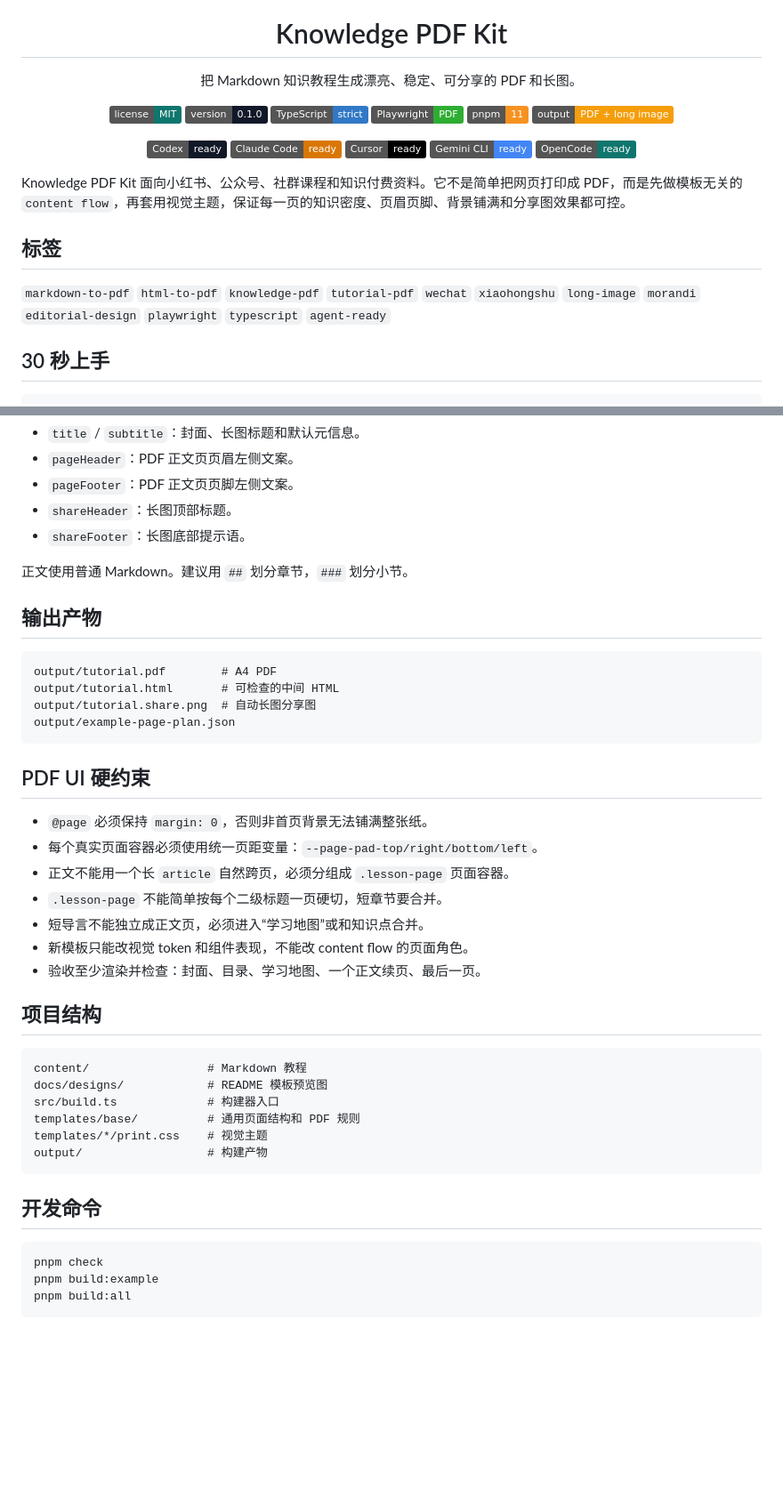
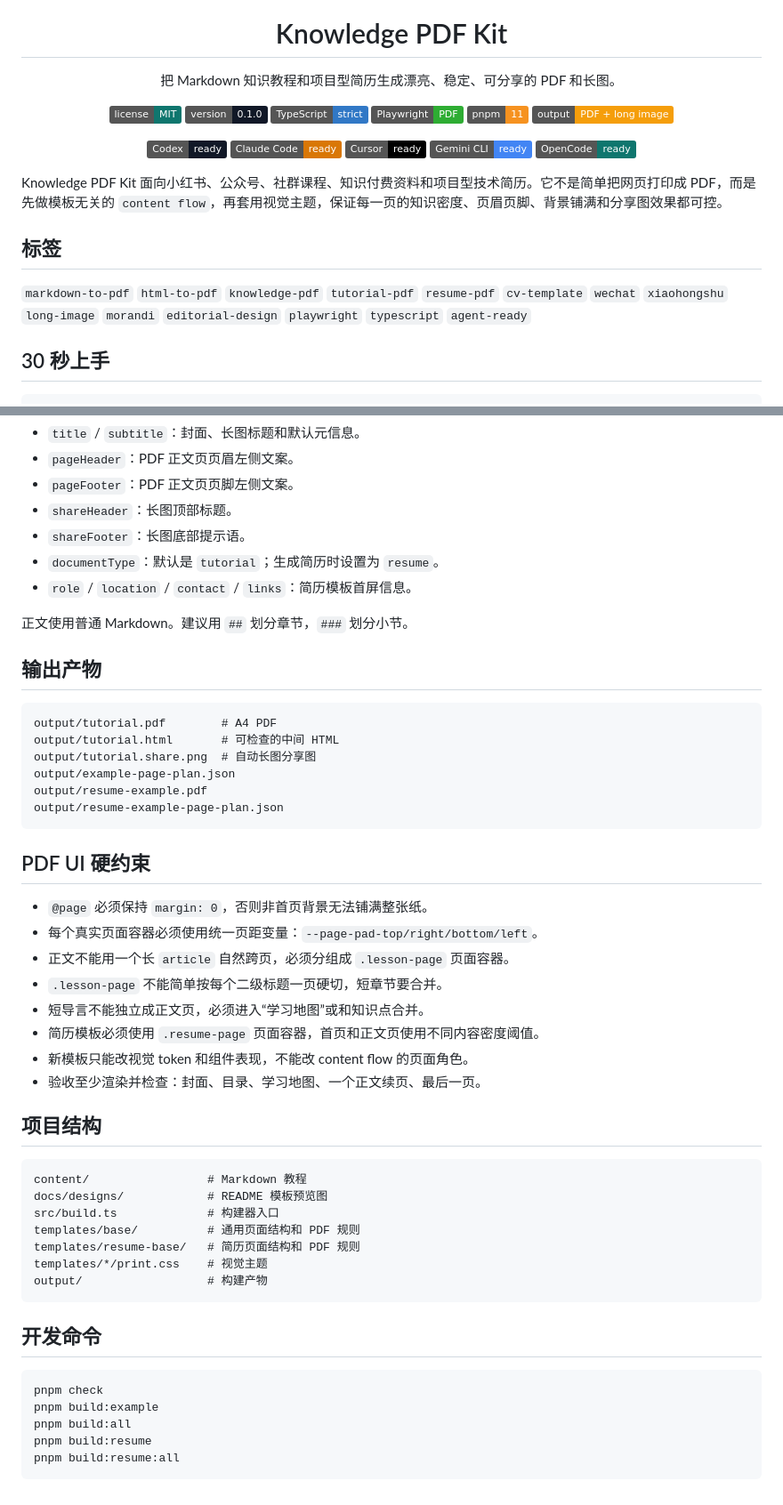
Before and after one commit to webkubor/facet, a Markdown page: README.md, 2 parts joined by grey strips. Shown at 89% size. GitHub-like rendering; badges without logos; blank space fills up the shorter version.

````diff
--- a/README.md
+++ b/README.md
@@ -5,7 +5,7 @@
 <h1 align="center">Knowledge PDF Kit</h1>
 
 <p align="center">
-  把 Markdown 知识教程生成漂亮、稳定、可分享的 PDF 和长图。
+  把 Markdown 知识教程和项目型简历生成漂亮、稳定、可分享的 PDF 和长图。
 </p>
 
 <p align="center">
@@ -25,11 +25,11 @@
   <img alt="OpenCode" src="https://img.shields.io/badge/OpenCode-ready-0f766e.svg" />
 </p>
 
-Knowledge PDF Kit 面向小红书、公众号、社群课程和知识付费资料。它不是简单把网页打印成 PDF，而是先做模板无关的 `content flow`，再套用视觉主题，保证每一页的知识密度、页眉页脚、背景铺满和分享图效果都可控。
+Knowledge PDF Kit 面向小红书、公众号、社群课程、知识付费资料和项目型技术简历。它不是简单把网页打印成 PDF，而是先做模板无关的 `content flow`，再套用视觉主题，保证每一页的知识密度、页眉页脚、背景铺满和分享图效果都可控。
 
 ## 标签
 
-`markdown-to-pdf` `html-to-pdf` `knowledge-pdf` `tutorial-pdf` `wechat` `xiaohongshu` `long-image` `morandi` `editorial-design` `playwright` `typescript` `agent-ready`
+`markdown-to-pdf` `html-to-pdf` `knowledge-pdf` `tutorial-pdf` `resume-pdf` `cv-template` `wechat` `xiaohongshu` `long-image` `morandi` `editorial-design` `playwright` `typescript` `agent-ready`
 
 ## 30 秒上手
 
@@ -187,6 +236,8 @@ shareFooter: "适合收藏，适合转发，也适合复习。"
 - `pageFooter`：PDF 正文页页脚左侧文案。
 - `shareHeader`：长图顶部标题。
 - `shareFooter`：长图底部提示语。
+- `documentType`：默认是 `tutorial`；生成简历时设置为 `resume`。
+- `role` / `location` / `contact` / `links`：简历模板首屏信息。
 
 正文使用普通 Markdown。建议用 `##` 划分章节，`###` 划分小节。
 
@@ -197,6 +248,8 @@ output/tutorial.pdf        # A4 PDF
 output/tutorial.html       # 可检查的中间 HTML
 output/tutorial.share.png  # 自动长图分享图
 output/example-page-plan.json
+output/resume-example.pdf
+output/resume-example-page-plan.json
 ```
 
 ## PDF UI 硬约束
@@ -206,6 +259,7 @@ output/example-page-plan.json
 - 正文不能用一个长 `article` 自然跨页，必须分组成 `.lesson-page` 页面容器。
 - `.lesson-page` 不能简单按每个二级标题一页硬切，短章节要合并。
 - 短导言不能独立成正文页，必须进入“学习地图”或和知识点合并。
+- 简历模板必须使用 `.resume-page` 页面容器，首页和正文页使用不同内容密度阈值。
 - 新模板只能改视觉 token 和组件表现，不能改 content flow 的页面角色。
 - 验收至少渲染并检查：封面、目录、学习地图、一个正文续页、最后一页。
 
@@ -216,6 +270,7 @@ content/                 # Markdown 教程
 docs/designs/            # README 模板预览图
 src/build.ts             # 构建器入口
 templates/base/          # 通用页面结构和 PDF 规则
+templates/resume-base/   # 简历页面结构和 PDF 规则
 templates/*/print.css    # 视觉主题
 output/                  # 构建产物
 ```
@@ -226,4 +281,6 @@ output/                  # 构建产物
 pnpm check
 pnpm build:example
 pnpm build:all
+pnpm build:resume
+pnpm build:resume:all
 ```
````
Also changed, not shown: other parts of README.md (+50 -1 lines), content/resume-example.md (added, +94 -0 lines), docs/designs/resume-ai-platform.png (added), docs/designs/resume-global-checkout.png (added), docs/designs/resume-infra-builder.png (added), docs/designs/resume-payment-lead.png (added), 13 other files.
